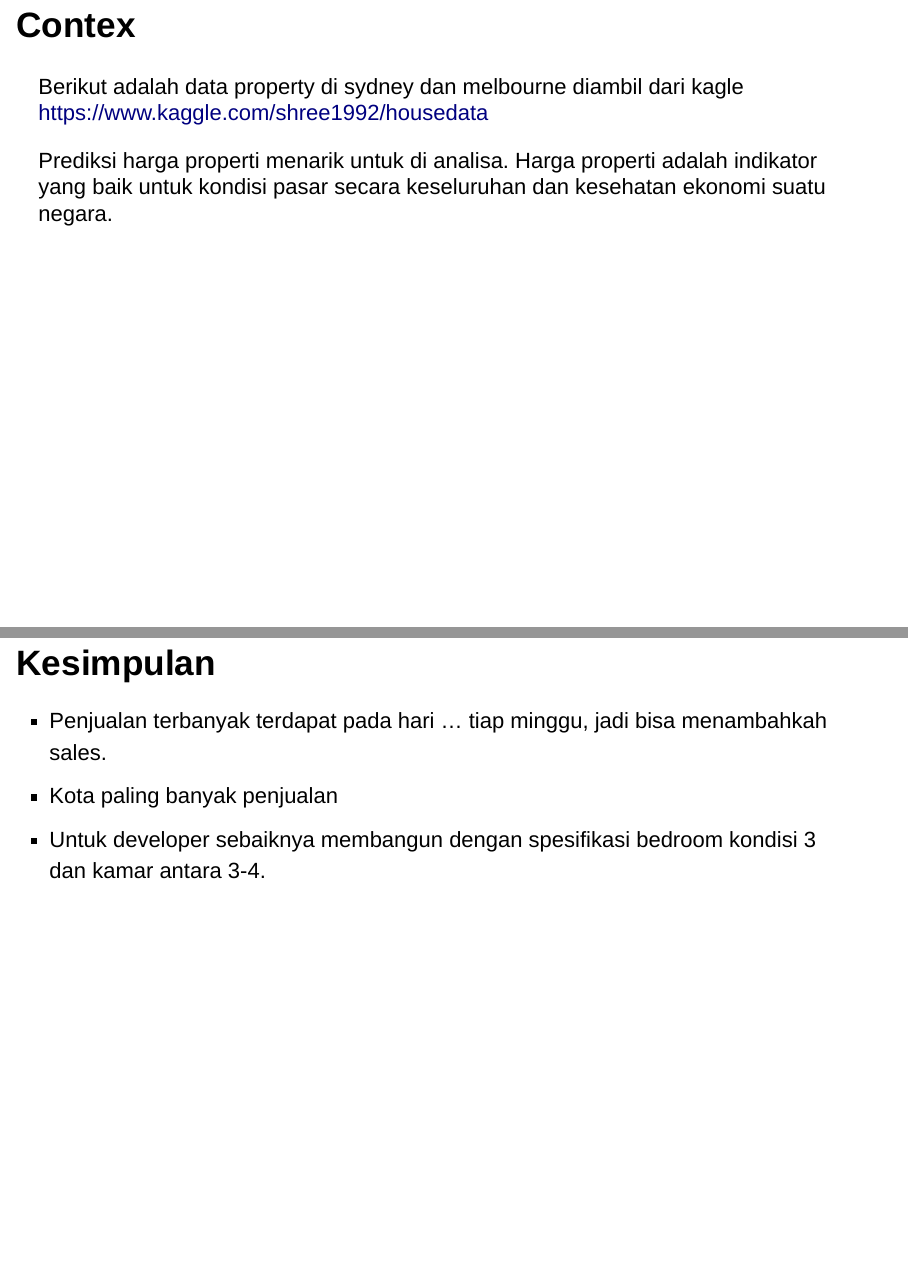
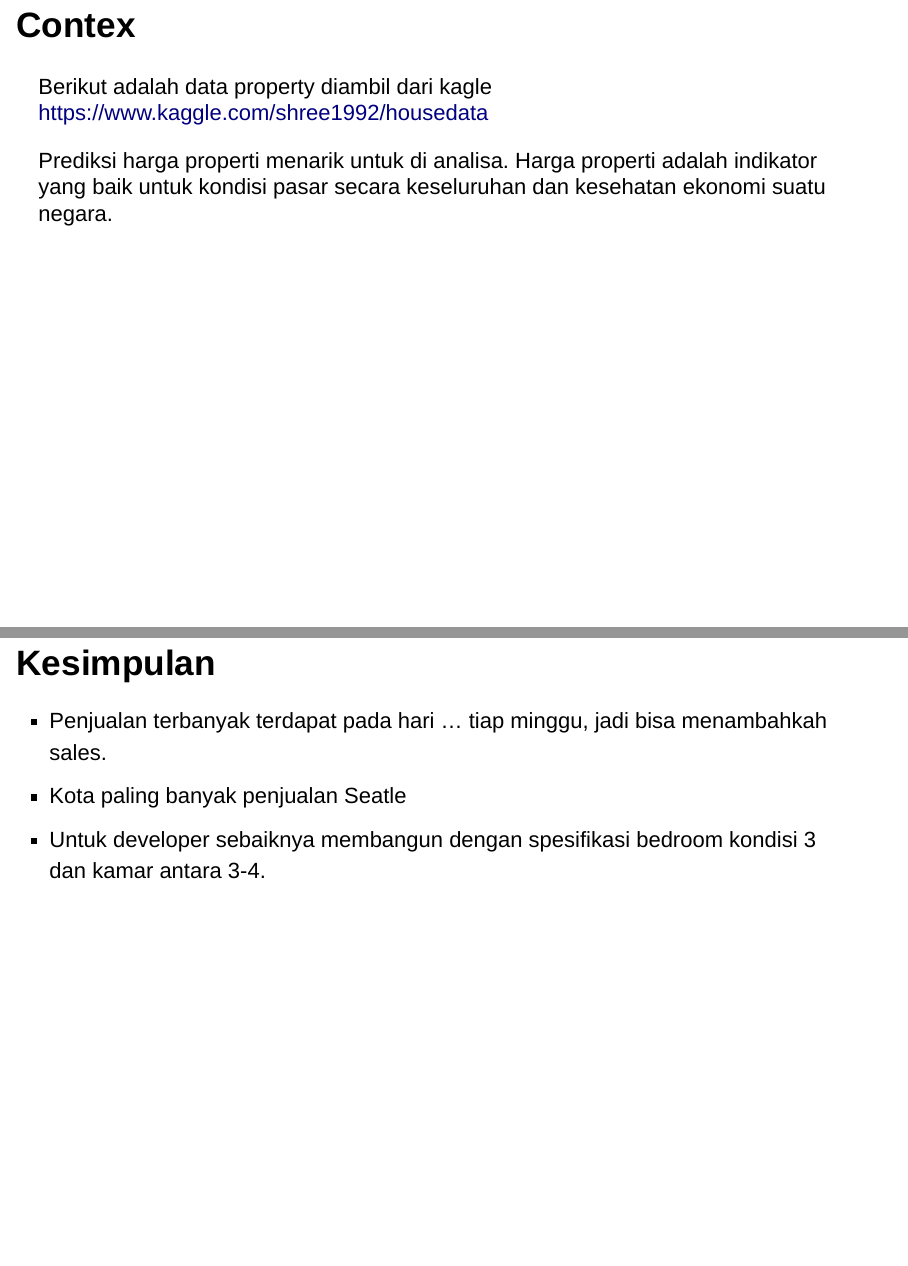
Before and after one commit to asharijuang/ds-property, an R Markdown document (presentasi.Rmd): pages 2 and 16 of 16, joined at a grey line. Rendered offline with R 4.5, knitr and Pandoc, with nearby package versions.

Commit message:
update readme

```diff
--- a/presentasi.Rmd
+++ b/presentasi.Rmd
@@ -40,7 +40,7 @@ juli <- ds %>%
 
 ## Contex
 
-Berikut adalah data property di sydney dan melbourne diambil dari kagle
+Berikut adalah data property diambil dari kagle
 https://www.kaggle.com/shree1992/housedata
 
 Prediksi harga properti menarik untuk di analisa. Harga properti adalah indikator yang baik untuk kondisi pasar secara keseluruhan dan kesehatan ekonomi suatu negara.
@@ -131,5 +131,5 @@ ggplot(eda, mapping = aes(condition, bedrooms)) +
 ## Kesimpulan
 
 - Penjualan terbanyak terdapat pada hari ... tiap minggu, jadi bisa menambahkah sales.
-- Kota paling banyak penjualan
+- Kota paling banyak penjualan Seatle
 - Untuk developer sebaiknya membangun dengan spesifikasi bedroom kondisi 3 dan kamar antara 3-4.
```
Also changed, not shown: README.md.
